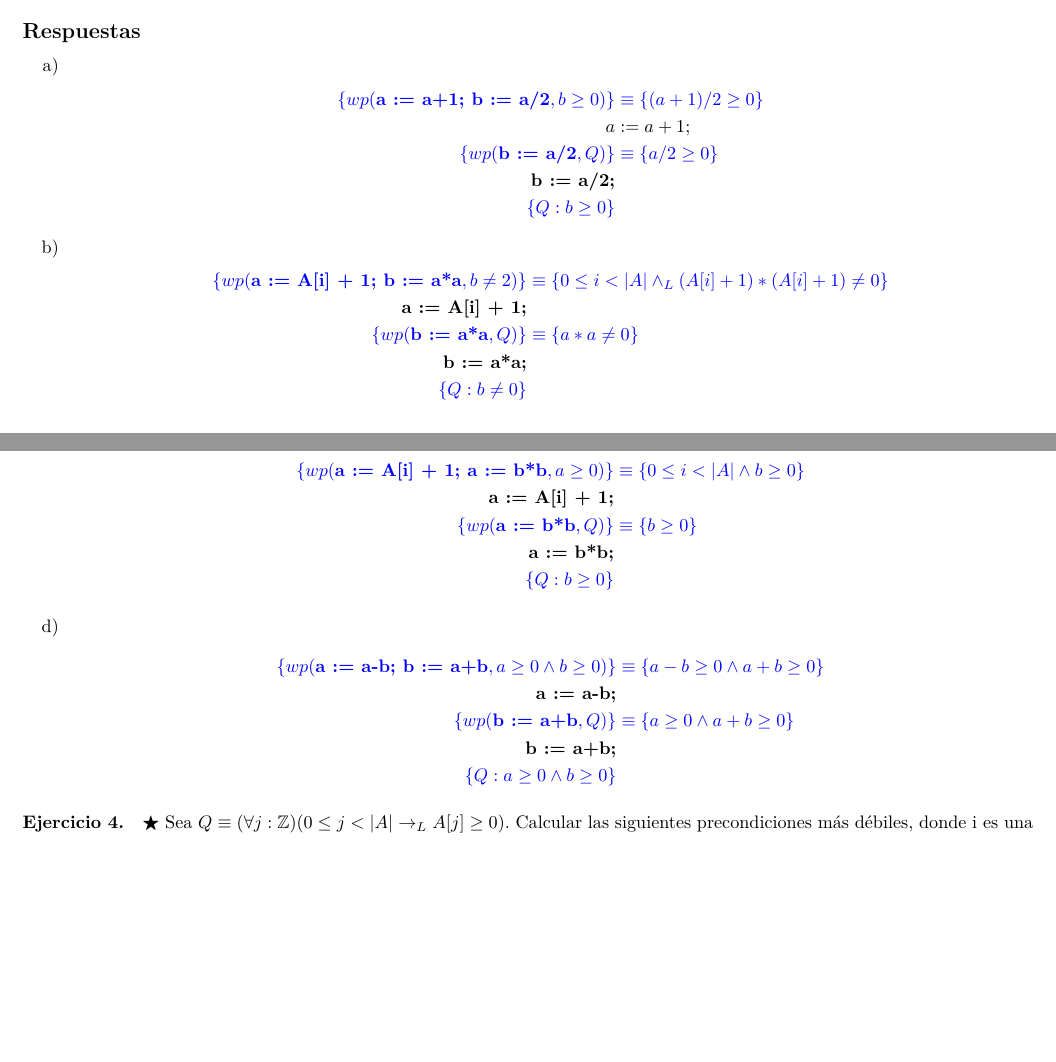
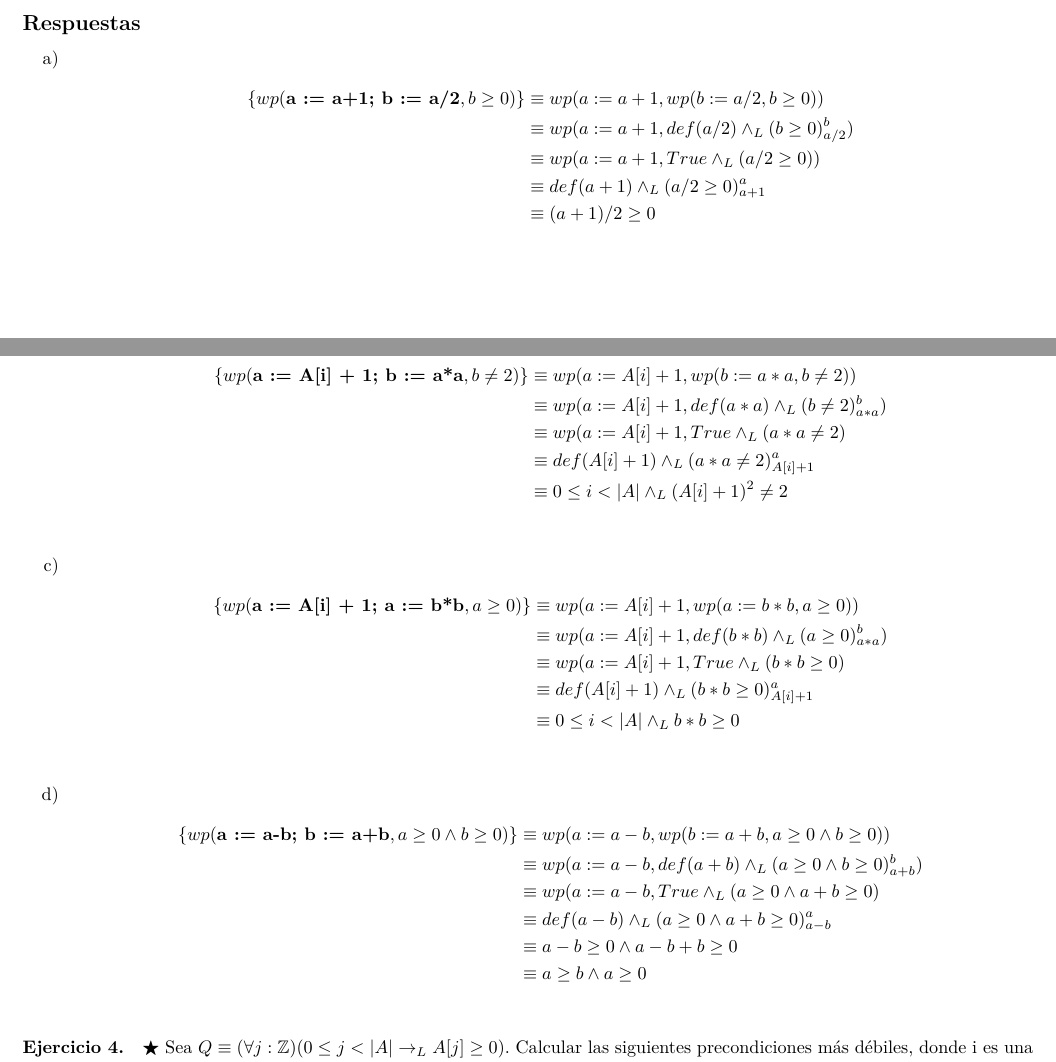
Before and after one commit to AndresHense/Algo1, a LaTeX document (Practicas/Practica4/practica4.tex): two parts of pages 2 and 3 of 11, joined at a grey line, cut so that both start at the same text, the shorter picture padded with empty space. Compiled offline with pdfLaTeX.

Commit message:
fixed ej3

```diff
--- a/Practicas/Practica4/practica4.tex
+++ b/Practicas/Practica4/practica4.tex
@@ -125,41 +125,41 @@ es una secuencia de reales.
 	\item
 
 		\begin{align*}
-		\color{blue}\{wp(\textbf{a := a+1; b := a/2}, b \geq 0)\} &\color{blue}
-			\equiv \{(a+1)/2\geq 0\}\\
-		a &:= a+1;\\
-		\color{blue}\{wp(\textbf{b := a/2},Q)\}&\color{blue}\equiv \{a/2\geq 0\}\\
-		\textbf{b := a/2;}\\
-		\color{blue}\{Q:b \geq 0\}
+		\{wp(\textbf{a := a+1; b := a/2}, b \geq 0)\}
+		 &\equiv 	wp(a:=a+1,wp(b:=a/2,b\geq 0))\\
+		 &\equiv wp(a:=a+1,def(a/2)\wedge_L (b\geq 0)_{a/2}^{b})\\
+		 &\equiv wp(a:=a+1,True\wedge_L (a/2\geq 0))\\
+		 &\equiv def(a+1)\wedge_L (a/2\geq 0)_{a+1}^{a}\\
+		  &\equiv  (a+1)/2\geq 0\\
 		\end{align*}
 
 	\item
 		\begin{align*}
-		\color{blue}\{wp(\textbf{a := A[i] + 1; b := a*a}, b\neq 2)\} &\color{blue}
-			\equiv \{0\leq i<|A|\wedge_L (A[i] + 1)*(A[i] + 1)\neq 0\}\\
-		\textbf{a := A[i] + 1;}\\
-		\color{blue}\{wp(\textbf{b := a*a},Q)\}&\color{blue}\equiv \{a*a\neq 0\}\\
-		\textbf{b := a*a;}\\
-		\color{blue}\{Q:b \neq 0\}
+		\{wp(\textbf{a := A[i] + 1; b := a*a}, b\neq 2)\}
+		 &\equiv 	wp(a:= A[i] + 1,wp(b:= a*a,b\neq 2))\\
+		 &\equiv wp(a:= A[i] + 1,def( a*a)\wedge_L (b\neq 2)_{ a*a}^{b})\\
+		 &\equiv wp(a:= A[i] + 1,True\wedge_L (a*a\neq 2)\\
+		 &\equiv def(A[i] + 1)\wedge_L (a*a\neq 2)_{A[i] + 1}^{a}\\
+		  &\equiv  0\leq i<|A| \wedge_L (A[i]+1)^2\neq 2\\
 		\end{align*}
 	\item
 		\begin{align*}
-		\color{blue}\{wp(\textbf{a := A[i] + 1; a := b*b}, a \geq 0)\} &\color{blue}
-			\equiv \{0\leq i<|A|\wedge b\geq 0\}\\
-		\textbf{a := A[i] + 1;}\\
-		\color{blue}\{wp(\textbf{a := b*b},Q)\}&\color{blue}\equiv \{b\geq 0\}\\
-		\textbf{a := b*b;}\\
-		\color{blue}\{Q:b \geq 0\}
+		\{wp(\textbf{a := A[i] + 1; a := b*b}, a\geq 0)\}
+		 &\equiv wp(a:= A[i] + 1,wp(a := b*b,a\geq 0))\\
+		 &\equiv wp(a:= A[i] + 1,def( b*b)\wedge_L (a\geq 0)_{ a*a}^{b})\\
+		 &\equiv wp(a:= A[i] + 1,True\wedge_L (b*b\geq 0)\\
+		 &\equiv def(A[i] + 1)\wedge_L (b*b\geq 0)_{A[i] + 1}^{a}\\
+		  &\equiv  0\leq i<|A| \wedge_L b*b\geq 0\\
 		\end{align*}
 	\item
 		\begin{align*}
-		\color{blue}\{wp(\textbf{a := a-b; b := a+b}, a \geq 0 \wedge b \geq 0)\} &\color{blue}
-			\equiv \{a-b \geq 0 \wedge a+b \geq 0\}\\
-		\textbf{a := a-b;}\\
-		\color{blue}\{wp(\textbf{b := a+b},Q)\}&\color{blue}
-			\equiv \{a \geq 0 \wedge a+b \geq 0\}\\
-		\textbf{b := a+b;}\\
-		\color{blue}\{Q:a \geq 0 \wedge b \geq 0\}
+		\{wp(\textbf{a := a-b; b := a+b},  a \geq 0 \wedge b \geq 0)\}
+		 &\equiv wp(a := a-b,wp(b := a+b,a \geq 0 \wedge b \geq 0))\\
+		 &\equiv wp(a := a-b,def( a+b)\wedge_L (a \geq 0 \wedge b \geq 0)_{a+b}^{b})\\
+		 &\equiv wp(a := a-b,True\wedge_L (a \geq 0 \wedge a+b \geq 0)\\
+		 &\equiv def(a-b)\wedge_L (a \geq 0 \wedge a+b \geq 0)_{a-b}^{a}\\
+		  &\equiv  a-b \geq 0 \wedge a-b+b \geq 0\\
+		  &\equiv  a \geq b \wedge a \geq 0\\
 		\end{align*}
 \end{enumerate}
 
```
Also changed, not shown: Practicas/Practica4/practica4.pdf.
